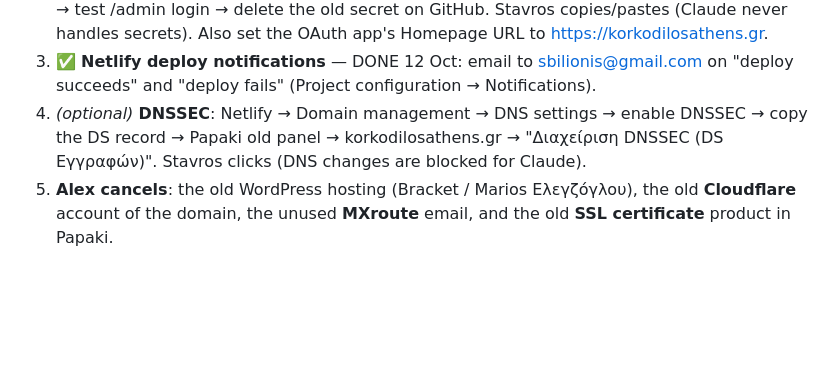
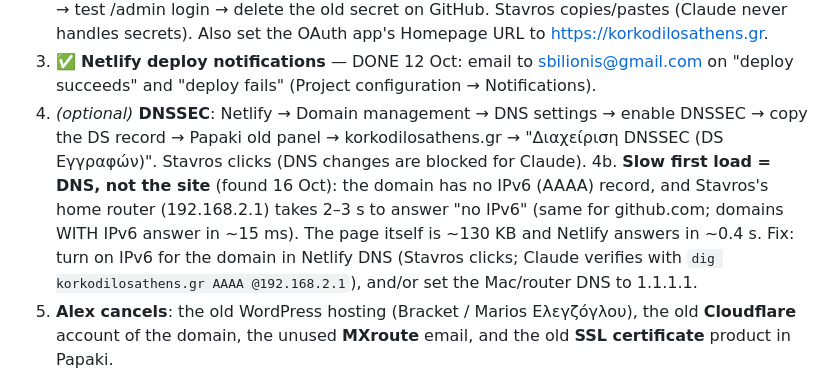
Before and after one commit to sbilionis/korkodilos-site, a Markdown page: HANDOVER.md, the part around the change. Rendered like a GitHub page; blank space fills up the shorter version.

Commit message:
Handover: slow first load traced to DNS (no IPv6 record + slow router answers)
Co-Authored-By: Claude Opus 5.5 <noreply@anthropic.com>

```diff
--- a/HANDOVER.md
+++ b/HANDOVER.md
@@ -17,6 +17,7 @@
 2. **New GitHub OAuth client secret** (old one appeared in a screenshot): GitHub → Settings → Developer settings → OAuth Apps → *Korkodilos admin* → Generate a new client secret → Netlify → project → Configuration → Security/Access → OAuth → GitHub → edit → paste → save → test /admin login → delete the old secret on GitHub. Stavros copies/pastes (Claude never handles secrets). Also set the OAuth app's Homepage URL to https://korkodilosathens.gr.
 3. ✅ **Netlify deploy notifications** — DONE 12 Oct: email to sbilionis@gmail.com on "deploy succeeds" and "deploy fails" (Project configuration → Notifications).
 4. *(optional)* **DNSSEC**: Netlify → Domain management → DNS settings → enable DNSSEC → copy the DS record → Papaki old panel → korkodilosathens.gr → "Διαχείριση DNSSEC (DS Εγγραφών)". Stavros clicks (DNS changes are blocked for Claude).
+4b. **Slow first load = DNS, not the site** (found 16 Oct): the domain has no IPv6 (AAAA) record, and Stavros's home router (192.168.2.1) takes 2–3 s to answer "no IPv6" (same for github.com; domains WITH IPv6 answer in ~15 ms). The page itself is ~130 KB and Netlify answers in ~0.4 s. Fix: turn on IPv6 for the domain in Netlify DNS (Stavros clicks; Claude verifies with `dig korkodilosathens.gr AAAA @192.168.2.1`), and/or set the Mac/router DNS to 1.1.1.1.
 5. **Alex cancels**: the old WordPress hosting (Bracket / Marios Ελεγζόγλου), the old **Cloudflare** account of the domain, the unused **MXroute** email, and the old **SSL certificate** product in Papaki.
 
 **Content — from Alex (he can enter most of it himself in /admin)**
```
